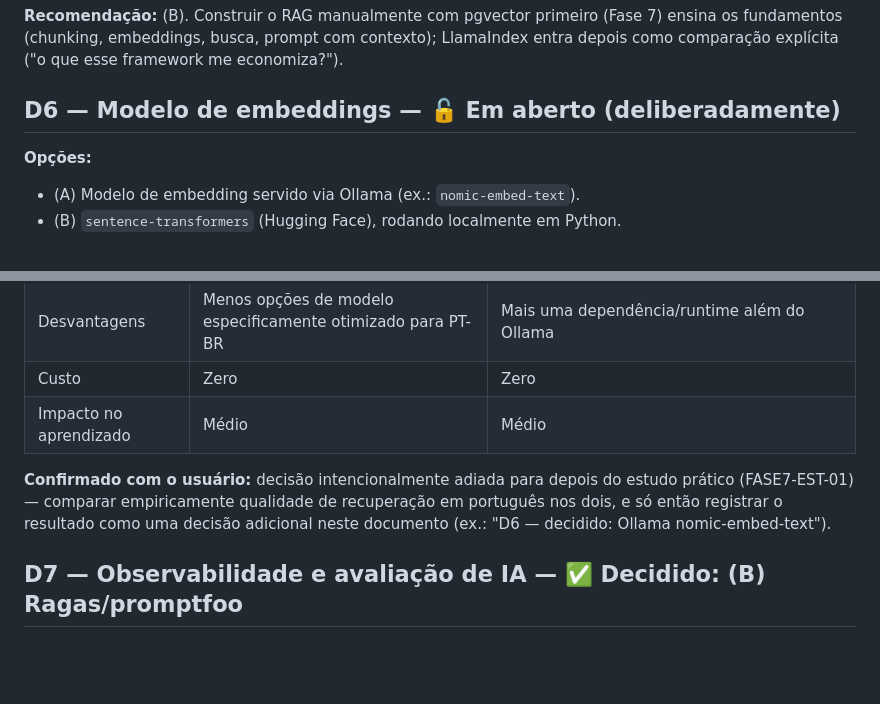
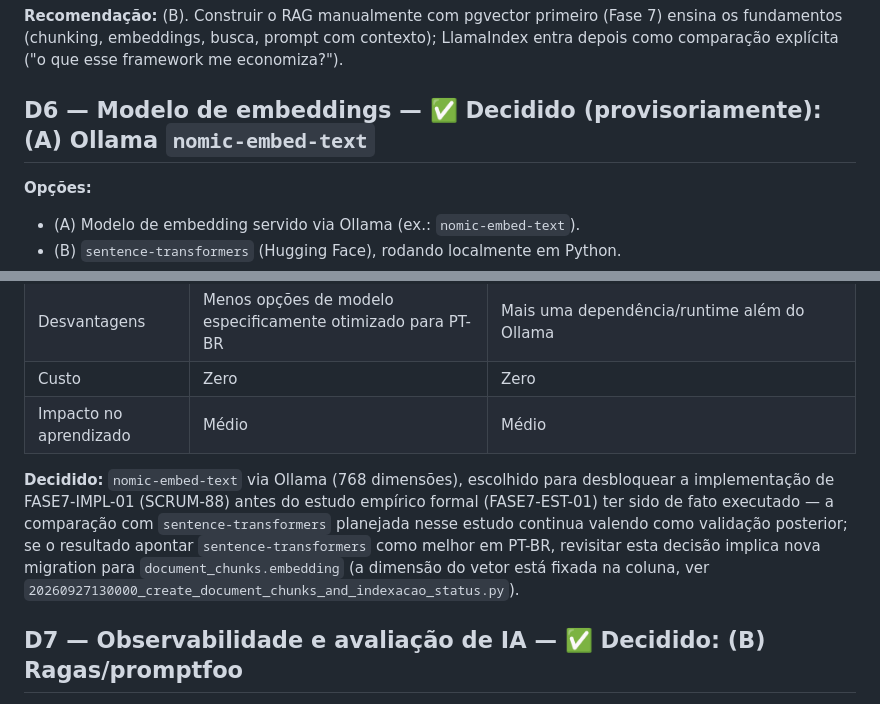
Before and after one commit to talles-coder/LotIAdo, a Markdown page: docs/03-decisoes-tecnicas.md, 2 parts joined by grey strips. Rendered like a GitHub page; blank space fills up the shorter version.

```diff
--- a/docs/03-decisoes-tecnicas.md
+++ b/docs/03-decisoes-tecnicas.md
@@ -83,7 +83,7 @@ O usuário optou por já usar Redis com uma fila de jobs real desde que houver a
 
 **Recomendação:** (B). Construir o RAG manualmente com pgvector primeiro (Fase 7) ensina os fundamentos (chunking, embeddings, busca, prompt com contexto); LlamaIndex entra depois como comparação explícita ("o que esse framework me economiza?").
 
-## D6 — Modelo de embeddings — 🔓 Em aberto (deliberadamente)
+## D6 — Modelo de embeddings — ✅ Decidido (provisoriamente): (A) Ollama `nomic-embed-text`
 
 **Opções:**
 - (A) Modelo de embedding servido via Ollama (ex.: `nomic-embed-text`).
@@ -96,7 +96,7 @@ O usuário optou por já usar Redis com uma fila de jobs real desde que houver a
 | Custo | Zero | Zero |
 | Impacto no aprendizado | Médio | Médio |
 
-**Confirmado com o usuário:** decisão intencionalmente adiada para depois do estudo prático (FASE7-EST-01) — comparar empiricamente qualidade de recuperação em português nos dois, e só então registrar o resultado como uma decisão adicional neste documento (ex.: "D6 — decidido: Ollama nomic-embed-text").
+**Decidido:** `nomic-embed-text` via Ollama (768 dimensões), escolhido para desbloquear a implementação de FASE7-IMPL-01 (SCRUM-88) antes do estudo empírico formal (FASE7-EST-01) ter sido de fato executado — a comparação com `sentence-transformers` planejada nesse estudo continua valendo como validação posterior; se o resultado apontar `sentence-transformers` como melhor em PT-BR, revisitar esta decisão implica nova migration para `document_chunks.embedding` (a dimensão do vetor está fixada na coluna, ver `20260927130000_create_document_chunks_and_indexacao_status.py`).
 
 ## D7 — Observabilidade e avaliação de IA — ✅ Decidido: (B) Ragas/promptfoo
 
```
Also changed, not shown: CLAUDE.md (+3 -1 lines).
